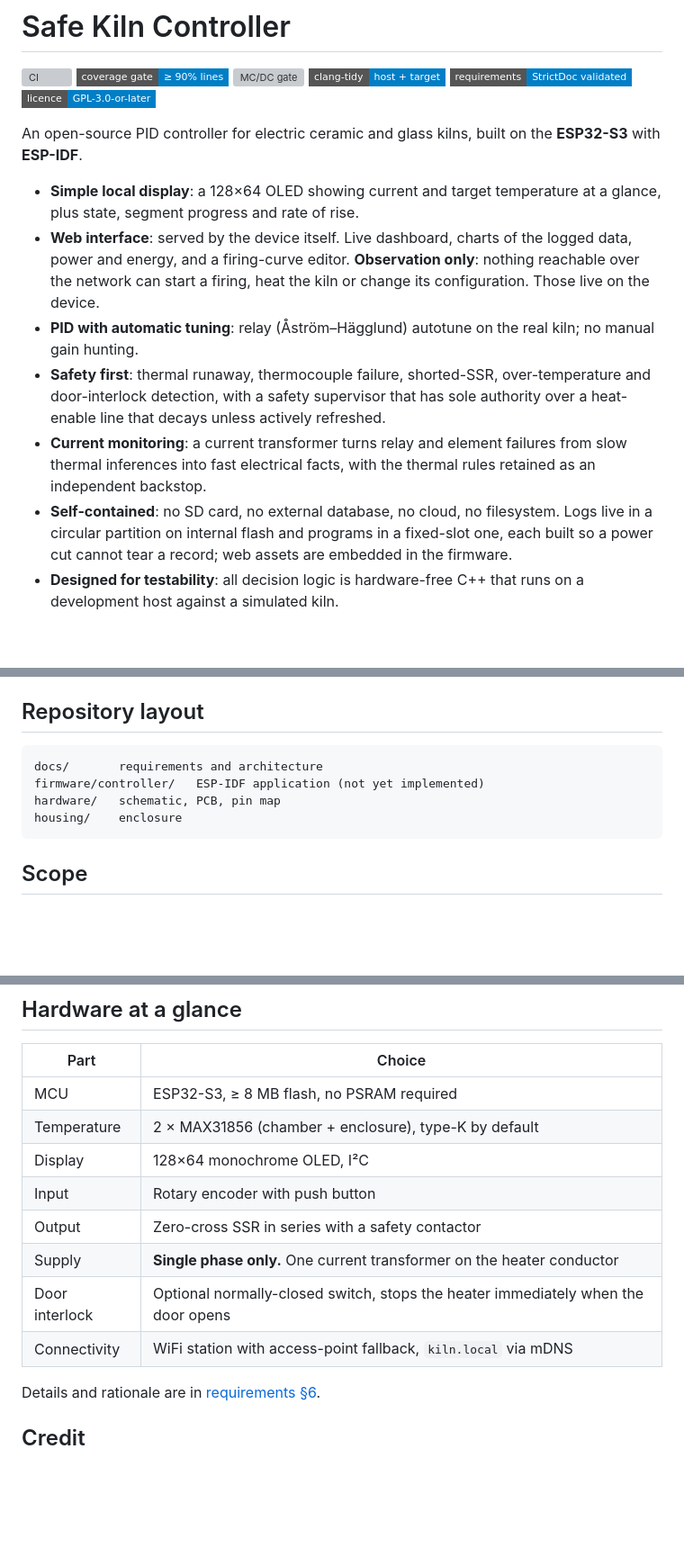
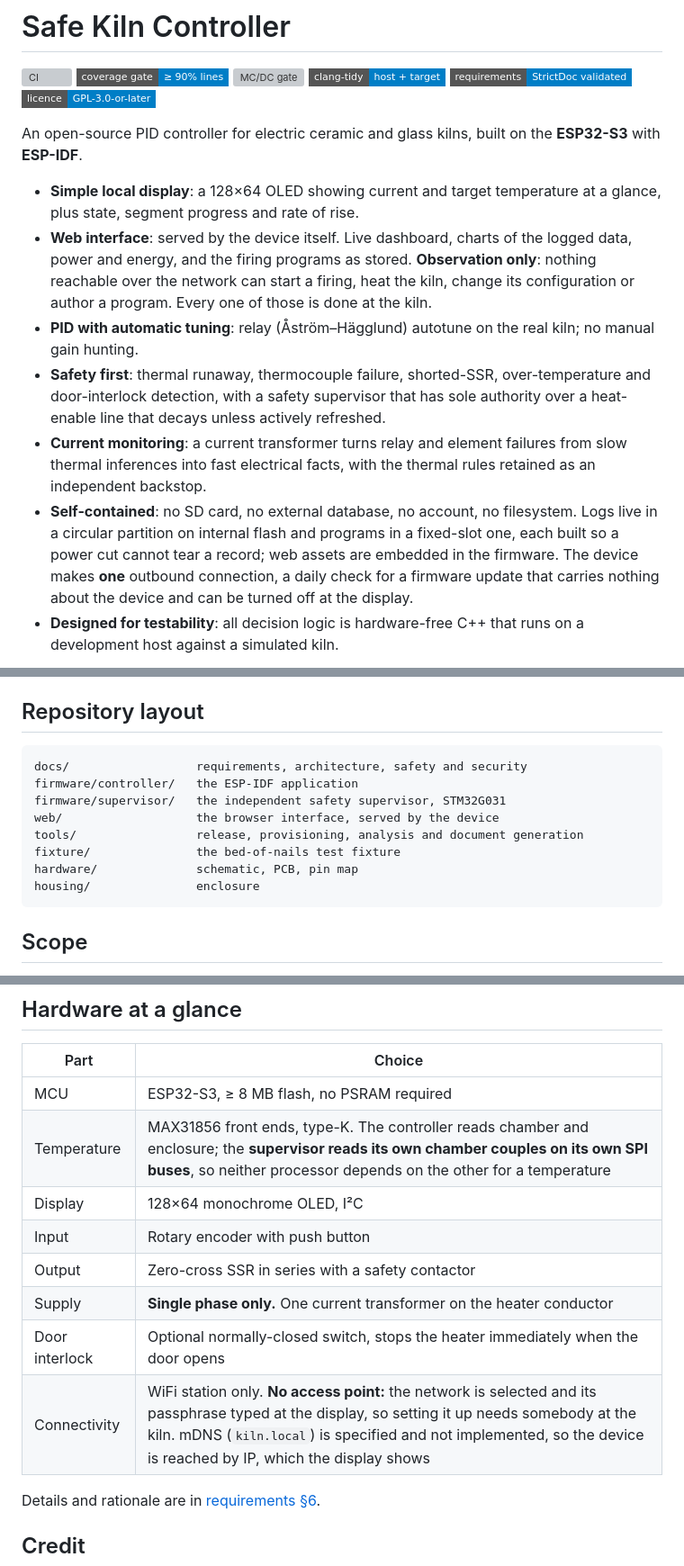
Before and after one commit to bitcrushtesting/SafeKilnController, a Markdown page: README.md, 3 parts joined by grey strips. Shown at 90% size. Drawn GitHub-style; badges without logos; blank space fills up the shorter version; grey boxes are pictures that could not be loaded.

````diff
--- a/README.md
+++ b/README.md
@@ -18,11 +18,11 @@ An open-source PID controller for electric ceramic and glass kilns, built on the
 **ESP32-S3** with **ESP-IDF**.
 
 - **Simple local display**: a 128×64 OLED showing current and target temperature at a glance, plus state, segment progress and rate of rise.
-- **Web interface**: served by the device itself. Live dashboard, charts of the logged data, power and energy, and a firing-curve editor. **Observation only**: nothing reachable over the network can start a firing, heat the kiln or change its configuration. Those live on the device.
+- **Web interface**: served by the device itself. Live dashboard, charts of the logged data, power and energy, and the firing programs as stored. **Observation only**: nothing reachable over the network can start a firing, heat the kiln, change its configuration or author a program. Every one of those is done at the kiln.
 - **PID with automatic tuning**: relay (Åström–Hägglund) autotune on the real kiln; no manual gain hunting.
 - **Safety first**: thermal runaway, thermocouple failure, shorted-SSR, over-temperature and door-interlock detection, with a safety supervisor that has sole authority over a heat-enable line that decays unless actively refreshed.
 - **Current monitoring**: a current transformer turns relay and element failures from slow thermal inferences into fast electrical facts, with the thermal rules retained as an independent backstop.
-- **Self-contained**: no SD card, no external database, no cloud, no filesystem. Logs live in a circular partition on internal flash and programs in a fixed-slot one, each built so a power cut cannot tear a record; web assets are embedded in the firmware.
+- **Self-contained**: no SD card, no external database, no account, no filesystem. Logs live in a circular partition on internal flash and programs in a fixed-slot one, each built so a power cut cannot tear a record; web assets are embedded in the firmware. The device makes **one** outbound connection, a daily check for a firmware update that carries nothing about the device and can be turned off at the display.
 - **Designed for testability**: all decision logic is hardware-free C++ that runs on a development host against a simulated kiln.
 
 ![The web dashboard during a bisque firing, showing 813.6 °C tracking an 812.5 °C setpoint at 152 °C/h in segment 3 of 5, with the logged curve and the preheat dwell visible](docs/images/web-dashboard.png)
@@ -193,10 +192,14 @@ document cites it throughout.
 ## Repository layout
 
 ```
-docs/       requirements and architecture
-firmware/controller/   ESP-IDF application (not yet implemented)
-hardware/   schematic, PCB, pin map
-housing/    enclosure
+docs/                  requirements, architecture, safety and security
+firmware/controller/   the ESP-IDF application
+firmware/supervisor/   the independent safety supervisor, STM32G031
+web/                   the browser interface, served by the device
+tools/                 release, provisioning, analysis and document generation
+fixture/               the bed-of-nails test fixture
+hardware/              schematic, PCB, pin map
+housing/               enclosure
 ```
 
 ## Scope
@@ -212,13 +215,13 @@ three-phase kiln, so it is out of scope rather than partially supported.
 | Part | Choice |
 |---|---|
 | MCU | ESP32-S3, ≥ 8 MB flash, no PSRAM required |
-| Temperature | 2 × MAX31856 (chamber + enclosure), type-K by default |
+| Temperature | MAX31856 front ends, type-K. The controller reads chamber and enclosure; the **supervisor reads its own chamber couples on its own SPI buses**, so neither processor depends on the other for a temperature |
 | Display | 128×64 monochrome OLED, I²C |
 | Input | Rotary encoder with push button |
 | Output | Zero-cross SSR in series with a safety contactor |
 | Supply | **Single phase only.** One current transformer on the heater conductor |
 | Door interlock | Optional normally-closed switch, stops the heater immediately when the door opens |
-| Connectivity | WiFi station with access-point fallback, `kiln.local` via mDNS |
+| Connectivity | WiFi station only. **No access point:** the network is selected and its passphrase typed at the display, so setting it up needs somebody at the kiln. mDNS (`kiln.local`) is specified and not implemented, so the device is reached by IP, which the display shows |
 
 Details and rationale are in
 [requirements §6](docs/03_software_req.sdoc).
````
Also changed, not shown: other parts of README.md (+22 -23 lines).
